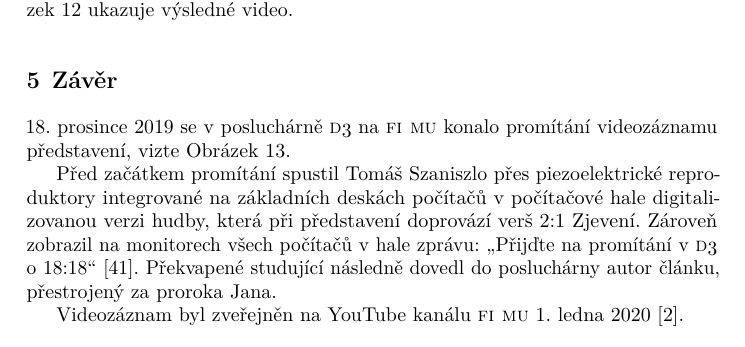
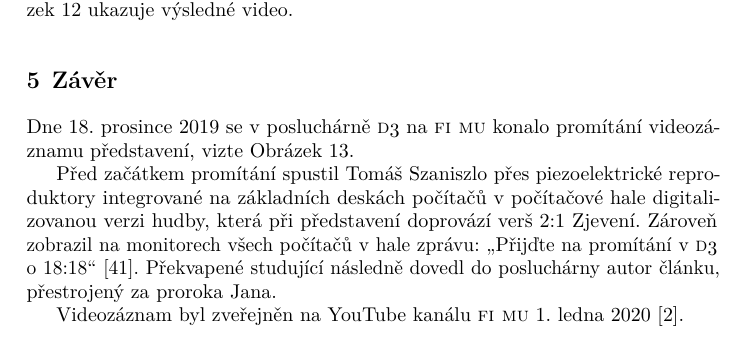
Before and after one commit to Witiko/fantasia-apocalyptica, a LaTeX document (main.tex): part of page 17 of 22, cut so that both start at the same text. Compiled offline with LuaLaTeX.

Commit message:
Implement feedback from editor-in-chief

```diff
--- a/main.tex
+++ b/main.tex
@@ -344,7 +344,7 @@ Potom jsem k výsledku připojil videozáznam úvodního slova a závěru~\cite{
 
 \section{Závěr}
 \label{sec:zaver}
-18. prosince 2019 se v posluchárně \acro{D3} na \acro{FI~MU} konalo promítání videozáznamu představení, vizte Obrázek~\ref{fig:screening}.%
+Dne 18. prosince 2019 se v posluchárně \acro{D3} na \acro{FI~MU} konalo promítání videozáznamu představení, vizte Obrázek~\ref{fig:screening}.%
 \begin{sideways-figure}{fig:screening}
 \centering
 \includegraphics[width=\linewidth]{images/2019-12-18_revelation}
```
